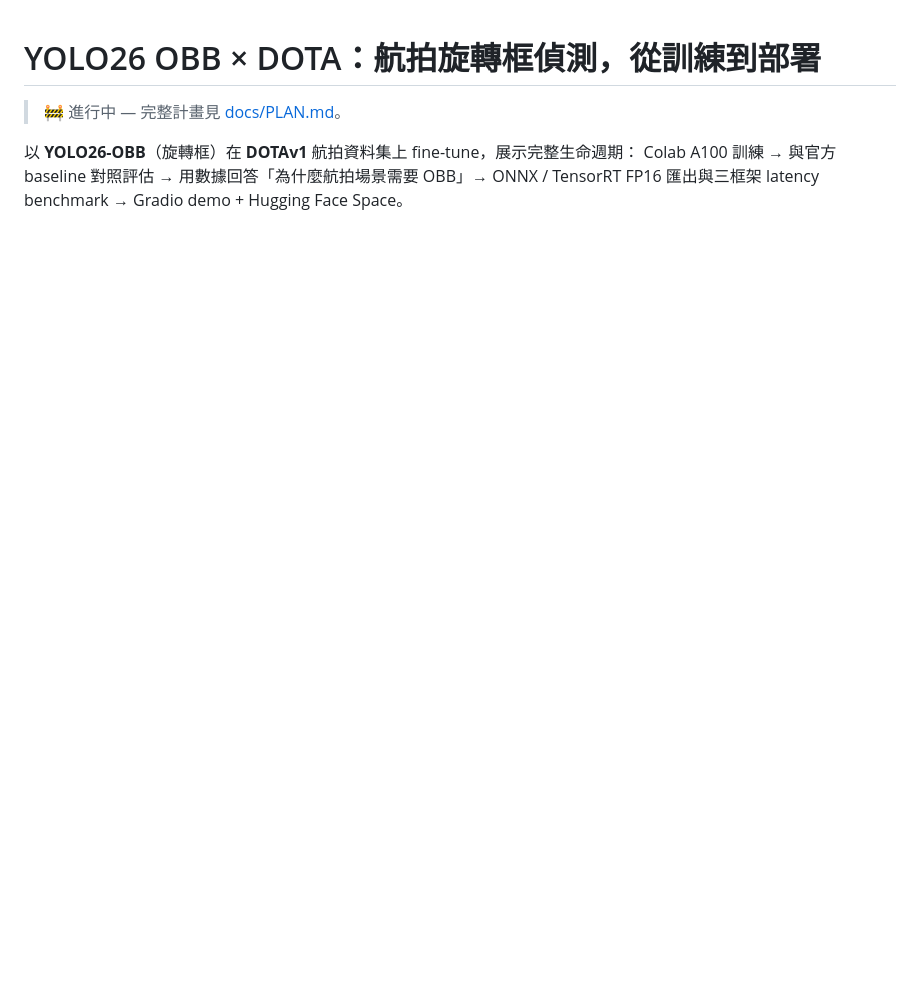
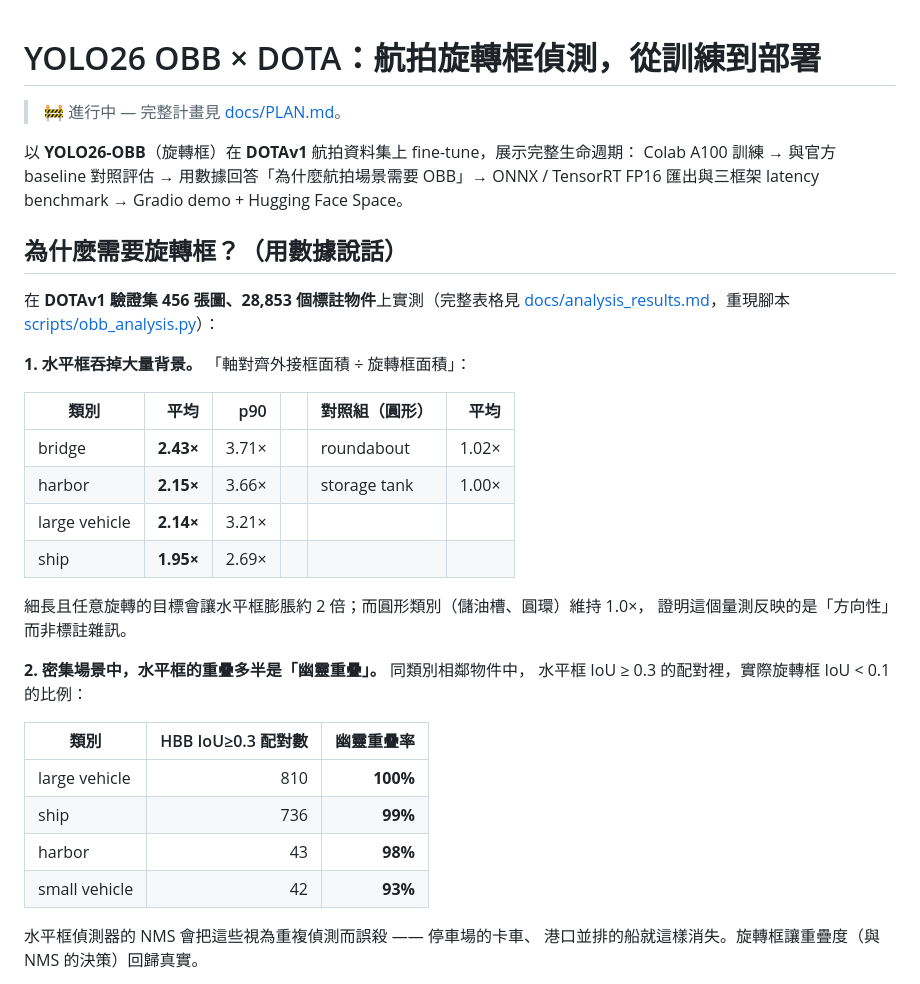
Before and after one commit to kuotunyu/aerial-obb-lab, a Markdown page: README.zh-TW.md, the part around one of its changes. Rendered like a GitHub page; blank space fills up the shorter version.

```diff
--- a/README.zh-TW.md
+++ b/README.zh-TW.md
@@ -5,3 +5,34 @@
 以 **YOLO26-OBB**（旋轉框）在 **DOTAv1** 航拍資料集上 fine-tune，展示完整生命週期：
 Colab A100 訓練 → 與官方 baseline 對照評估 → 用數據回答「為什麼航拍場景需要 OBB」→ ONNX / TensorRT FP16 匯出與三框架 latency benchmark → Gradio demo + Hugging Face Space。
 
+## 為什麼需要旋轉框？（用數據說話）
+
+在 **DOTAv1 驗證集 456 張圖、28,853 個標註物件**上實測（完整表格見
+[docs/analysis_results.md](docs/analysis_results.md)，重現腳本
+[scripts/obb_analysis.py](scripts/obb_analysis.py)）：
+
+**1. 水平框吞掉大量背景。** 「軸對齊外接框面積 ÷ 旋轉框面積」：
+
+| 類別 | 平均 | p90 | | 對照組（圓形） | 平均 |
+|---|---:|---:|---|---|---:|
+| bridge | **2.43×** | 3.71× | | roundabout | 1.02× |
+| harbor | **2.15×** | 3.66× | | storage tank | 1.00× |
+| large vehicle | **2.14×** | 3.21× | | | |
+| ship | **1.95×** | 2.69× | | | |
+
+細長且任意旋轉的目標會讓水平框膨脹約 2 倍；而圓形類別（儲油槽、圓環）維持 1.0×，
+證明這個量測反映的是「方向性」而非標註雜訊。
+
+**2. 密集場景中，水平框的重疊多半是「幽靈重疊」。** 同類別相鄰物件中，
+水平框 IoU ≥ 0.3 的配對裡，實際旋轉框 IoU < 0.1 的比例：
+
+| 類別 | HBB IoU≥0.3 配對數 | 幽靈重疊率 |
+|---|---:|---:|
+| large vehicle | 810 | **100%** |
+| ship | 736 | **99%** |
+| harbor | 43 | **98%** |
+| small vehicle | 42 | **93%** |
+
+水平框偵測器的 NMS 會把這些視為重複偵測而誤殺 —— 停車場的卡車、
+港口並排的船就這樣消失。旋轉框讓重疊度（與 NMS 的決策）回歸真實。
+
```
Also changed, not shown: other parts of README.zh-TW.md (+4 -0 lines), README.md (+39 -0 lines), docs/analysis_results.md (added, +54 -0 lines), assets/hbb_vs_obb_2_P2726_ship.jpg (added), 5 other files.
